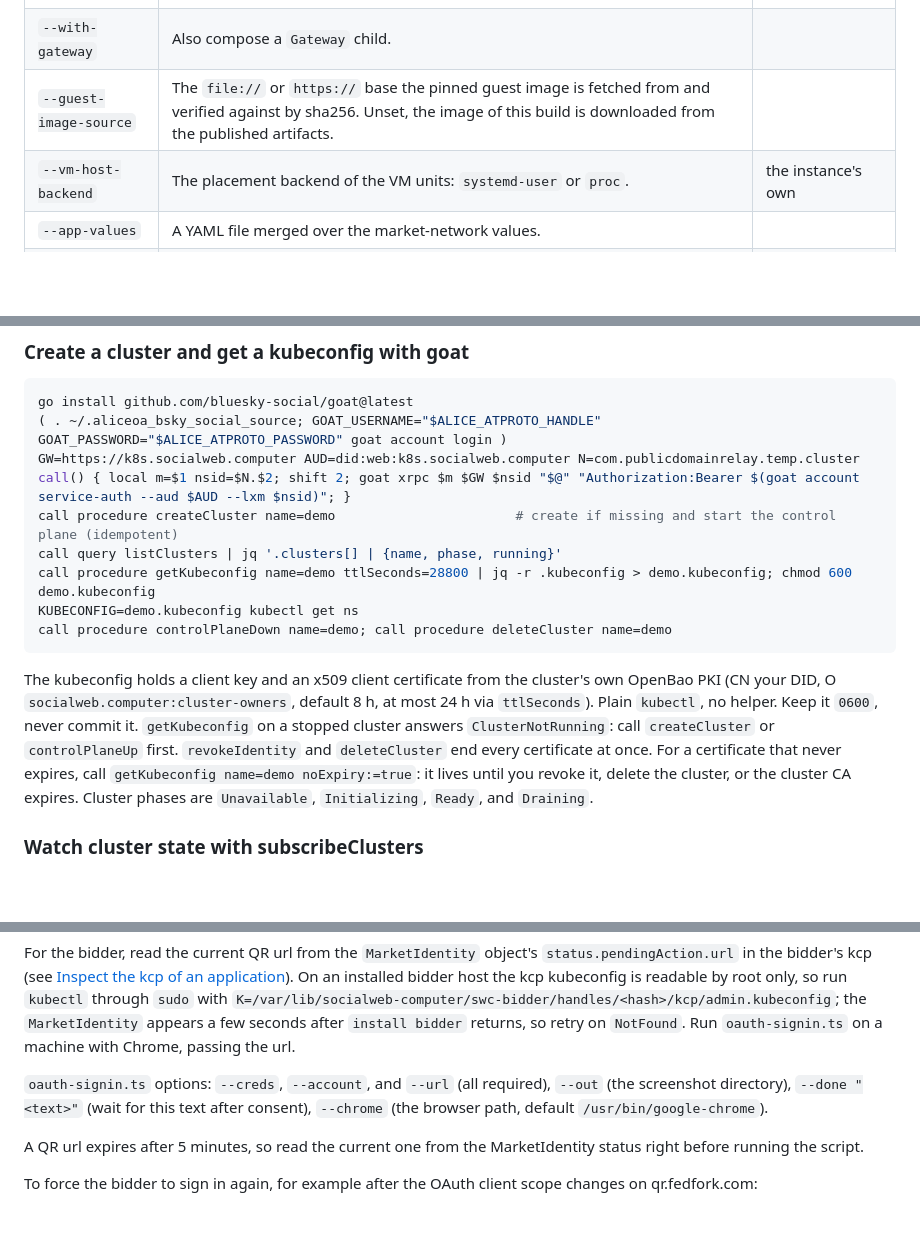
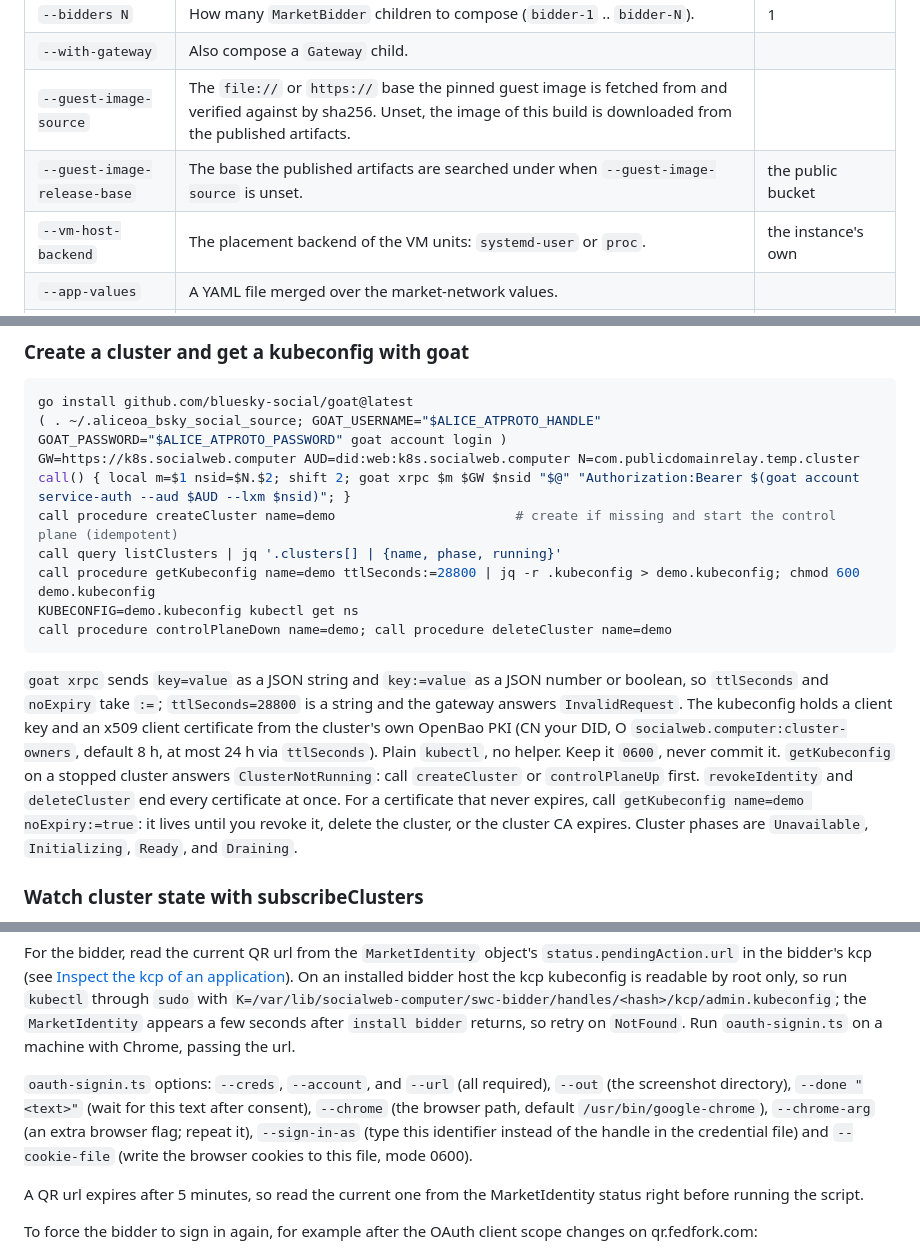
Before and after one commit to publicdomainrelay/kcp-vm, a Markdown page: README.md, 3 parts joined by grey strips. Rendered like a GitHub page; blank space fills up the shorter version.

````diff
--- a/README.md
+++ b/README.md
@@ -171,6 +201,7 @@ socialweb-computer dev down --instance mn1
 | `--bidders N` | How many `MarketBidder` children to compose (`bidder-1` .. `bidder-N`). | 1 |
 | `--with-gateway` | Also compose a `Gateway` child. | |
 | `--guest-image-source` | The `file://` or `https://` base the pinned guest image is fetched from and verified against by sha256. Unset, the image of this build is downloaded from the published artifacts. | |
+| `--guest-image-release-base` | The base the published artifacts are searched under when `--guest-image-source` is unset. | the public bucket |
 | `--vm-host-backend` | The placement backend of the VM units: `systemd-user` or `proc`. | the instance's own |
 | `--app-values` | A YAML file merged over the market-network values. | |
 | `--network-timeout` | How long `dev up` waits for the network and every child to report Ready. A cold first start can need longer than the default. | `3m` |
@@ -334,12 +365,12 @@ GW=https://k8s.socialweb.computer AUD=did:web:k8s.socialweb.computer N=com.publi
 call() { local m=$1 nsid=$N.$2; shift 2; goat xrpc $m $GW $nsid "$@" "Authorization:Bearer $(goat account service-auth --aud $AUD --lxm $nsid)"; }
 call procedure createCluster name=demo                       # create if missing and start the control plane (idempotent)
 call query listClusters | jq '.clusters[] | {name, phase, running}'
-call procedure getKubeconfig name=demo ttlSeconds=28800 | jq -r .kubeconfig > demo.kubeconfig; chmod 600 demo.kubeconfig
+call procedure getKubeconfig name=demo ttlSeconds:=28800 | jq -r .kubeconfig > demo.kubeconfig; chmod 600 demo.kubeconfig
 KUBECONFIG=demo.kubeconfig kubectl get ns
 call procedure controlPlaneDown name=demo; call procedure deleteCluster name=demo
 ```
 
-The kubeconfig holds a client key and an x509 client certificate from the cluster's own OpenBao PKI (CN your DID, O `socialweb.computer:cluster-owners`, default 8 h, at most 24 h via `ttlSeconds`). Plain `kubectl`, no helper. Keep it `0600`, never commit it. `getKubeconfig` on a stopped cluster answers `ClusterNotRunning`: call `createCluster` or `controlPlaneUp` first. `revokeIdentity` and `deleteCluster` end every certificate at once. For a certificate that never expires, call `getKubeconfig name=demo noExpiry:=true`: it lives until you revoke it, delete the cluster, or the cluster CA expires. Cluster phases are `Unavailable`, `Initializing`, `Ready`, and `Draining`.
+`goat xrpc` sends `key=value` as a JSON string and `key:=value` as a JSON number or boolean, so `ttlSeconds` and `noExpiry` take `:=`; `ttlSeconds=28800` is a string and the gateway answers `InvalidRequest`. The kubeconfig holds a client key and an x509 client certificate from the cluster's own OpenBao PKI (CN your DID, O `socialweb.computer:cluster-owners`, default 8 h, at most 24 h via `ttlSeconds`). Plain `kubectl`, no helper. Keep it `0600`, never commit it. `getKubeconfig` on a stopped cluster answers `ClusterNotRunning`: call `createCluster` or `controlPlaneUp` first. `revokeIdentity` and `deleteCluster` end every certificate at once. For a certificate that never expires, call `getKubeconfig name=demo noExpiry:=true`: it lives until you revoke it, delete the cluster, or the cluster CA expires. Cluster phases are `Unavailable`, `Initializing`, `Ready`, and `Draining`.
 
 ### Watch cluster state with subscribeClusters
 
@@ -444,7 +475,7 @@ deno run -A --no-lock scripts/oauth-signin.ts --creds ~/.bobvmbuilder_bsky_socia
 
 For the bidder, read the current QR url from the `MarketIdentity` object's `status.pendingAction.url` in the bidder's kcp (see [Inspect the kcp of an application](#inspect-the-kcp-of-an-application)). On an installed bidder host the kcp kubeconfig is readable by root only, so run `kubectl` through `sudo` with `K=/var/lib/socialweb-computer/swc-bidder/handles/<hash>/kcp/admin.kubeconfig`; the `MarketIdentity` appears a few seconds after `install bidder` returns, so retry on `NotFound`. Run `oauth-signin.ts` on a machine with Chrome, passing the url.
 
-`oauth-signin.ts` options: `--creds`, `--account`, and `--url` (all required), `--out` (the screenshot directory), `--done "<text>"` (wait for this text after consent), `--chrome` (the browser path, default `/usr/bin/google-chrome`).
+`oauth-signin.ts` options: `--creds`, `--account`, and `--url` (all required), `--out` (the screenshot directory), `--done "<text>"` (wait for this text after consent), `--chrome` (the browser path, default `/usr/bin/google-chrome`), `--chrome-arg` (an extra browser flag; repeat it), `--sign-in-as` (type this identifier instead of the handle in the credential file) and `--cookie-file` (write the browser cookies to this file, mode 0600).
 
 A QR url expires after 5 minutes, so read the current one from the MarketIdentity status right before running the script.
 
````
Also changed, not shown: other parts of README.md (+33 -3 lines).
